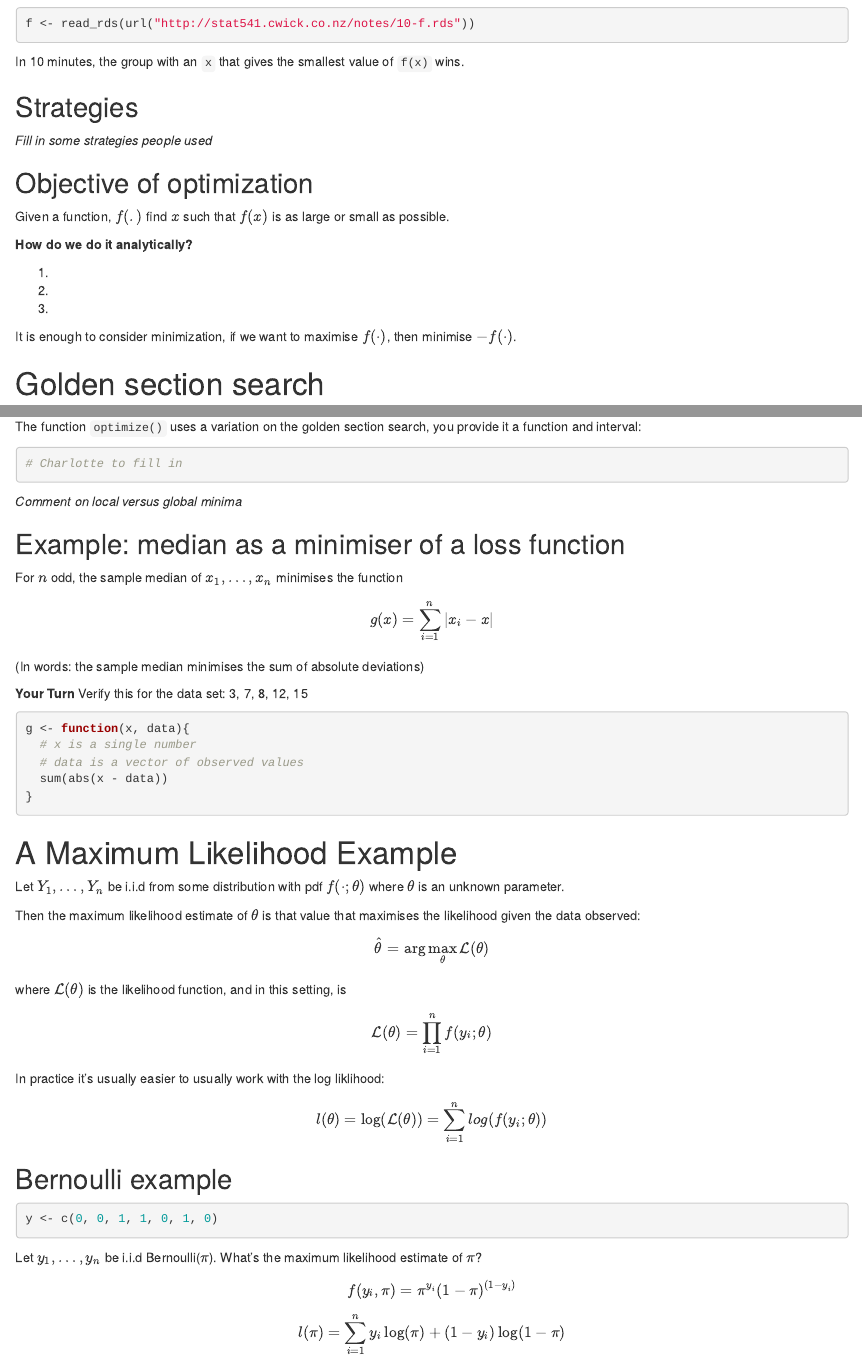
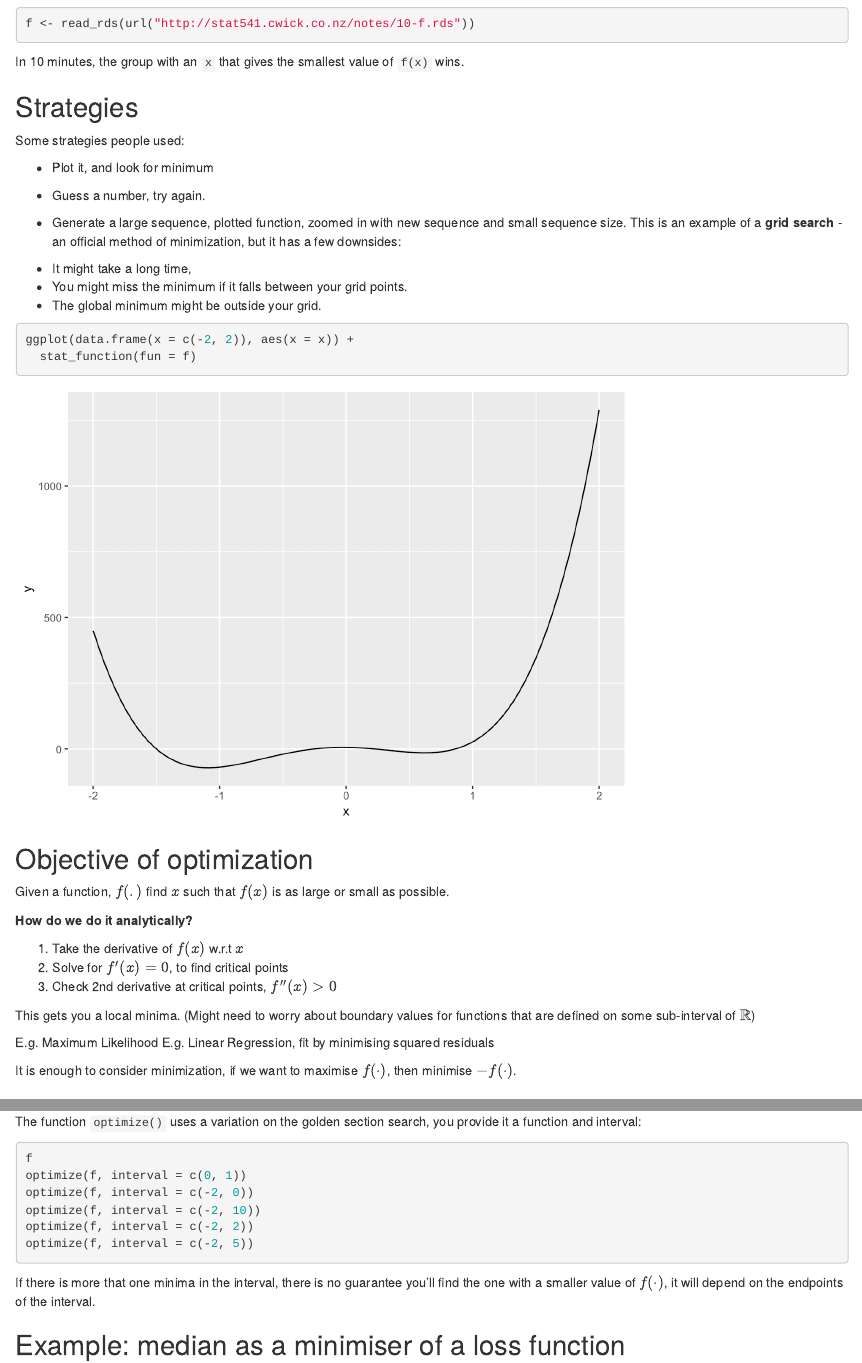
Before and after one commit to ST541-Fall2018/classroom, an R Markdown document (notes/10-optimization.Rmd): the page in a window 1100 px wide, from 700 px down, and a second part further down, joined at a grey line. The pictures show the output file notes/10-optimization.html that the author committed with the source, opened offline; library style sheets and scripts come from the installed R packages.

Commit message:
post lecture updates

````diff
--- a/notes/10-optimization.Rmd
+++ b/notes/10-optimization.Rmd
@@ -29,7 +29,22 @@ In 10 minutes, the group with an `x` that gives the smallest value of `f(x)` win
 
 ## Strategies
 
-*Fill in some strategies people used*
+Some strategies people used:
+
+* Plot it, and look for minimum
+
+* Guess a number, try again.
+
+* Generate a large sequence, plotted function, zoomed in with new sequence and small sequence size. This is an example of a **grid search** - an official method of minimization, but it has a few downsides:
+
+  * It might take a long time,
+  * You might miss the minimum if it falls between your grid points.
+  * The global minimum might be outside your grid.
+
+```{r}
+ggplot(data.frame(x = c(-2, 2)), aes(x = x)) +
+  stat_function(fun = f)
+```
 
 ## Objective of optimization
 
@@ -37,9 +52,14 @@ Given a function, $f(.)$ find $x$ such that $f(x)$ is as large or small as possi
 
 **How do we do it analytically?**
 
-1.
-2.
-3.
+1. Take the derivative of $f(x)$ w.r.t $x$
+2. Solve for $f'(x) = 0$, to find critical points
+3. Check 2nd derivative at critical points, $f''(x)>0$
+
+This gets you a local minima.  (Might need to worry about boundary values for functions that are defined on some sub-interval of $\mathbb{R}$)
+
+E.g. Maximum Likelihood
+E.g. Linear Regression, fit by minimising squared residuals
 
 It is enough to consider minimization, if we want to maximise $f(\cdot)$, then minimise $-f(\cdot)$.
 
@@ -77,10 +97,15 @@ This ensures in our next step, one new interior point will be one of our existin
 The function `optimize()` uses a variation on the golden section search, you provide it a function and interval:
 
 ```{r, eval = FALSE}
-# Charlotte to fill in
+f
+optimize(f, interval = c(0, 1))
+optimize(f, interval = c(-2, 0))
+optimize(f, interval = c(-2, 10))
+optimize(f, interval = c(-2, 2))
+optimize(f, interval = c(-2, 5))
 ```
 
-*Comment on local versus global minima*
+If there is more that one minima in the interval, there is no guarantee you'll find the one with a smaller value of $f(\cdot)$, it will depend on the endpoints of the interval.
 
 ## Example: median as a minimiser of a loss function
 
@@ -97,4 +122,3 @@ $$
 g <- function(x, data){
   # x is a single number
   # data is a vector of observed values
-  sum(abs(x - data))
````
Also changed, not shown: notes/10-optimization.html, notes/10-optimization_files/figure-html/unnamed-chunk-2-1.png (added), notes/10-optimization.Rmd (17 more changed lines).
